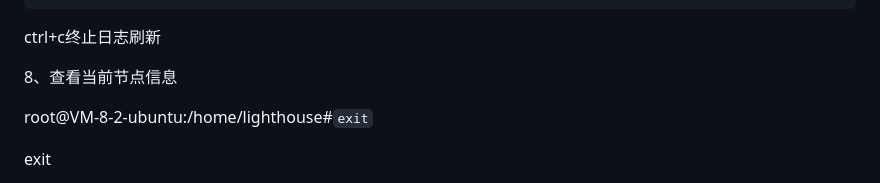
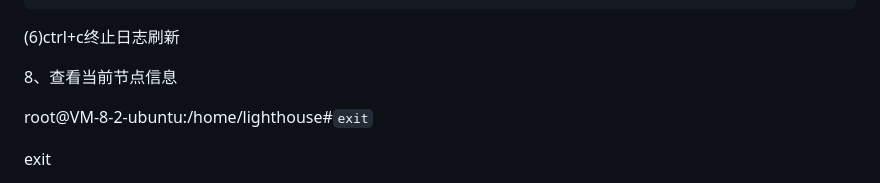
Before and after one commit to Jouleverse/how, a Markdown page: network/How-retrieve-nodekey-files.md, the part around the change. GitHub-like rendering.

````diff
--- a/network/How-retrieve-nodekey-files.md
+++ b/network/How-retrieve-nodekey-files.md
@@ -86,7 +86,7 @@ INFO [09-28|12:52:46.944] Imported new chain segment               blocks=2048 t
 INFO [09-28|12:52:50.256] Imported new chain segment               blocks=2048 txs=1  mgas=0.021 elapsed=3.291s      mgasps=0.006 number=44087 hash=3ed781..448020 age=11mo2w5d  dirty=2.69KiB
 ```
 
-ctrl+c终止日志刷新
+(6)ctrl+c终止日志刷新
 
 8、查看当前节点信息
 
````
